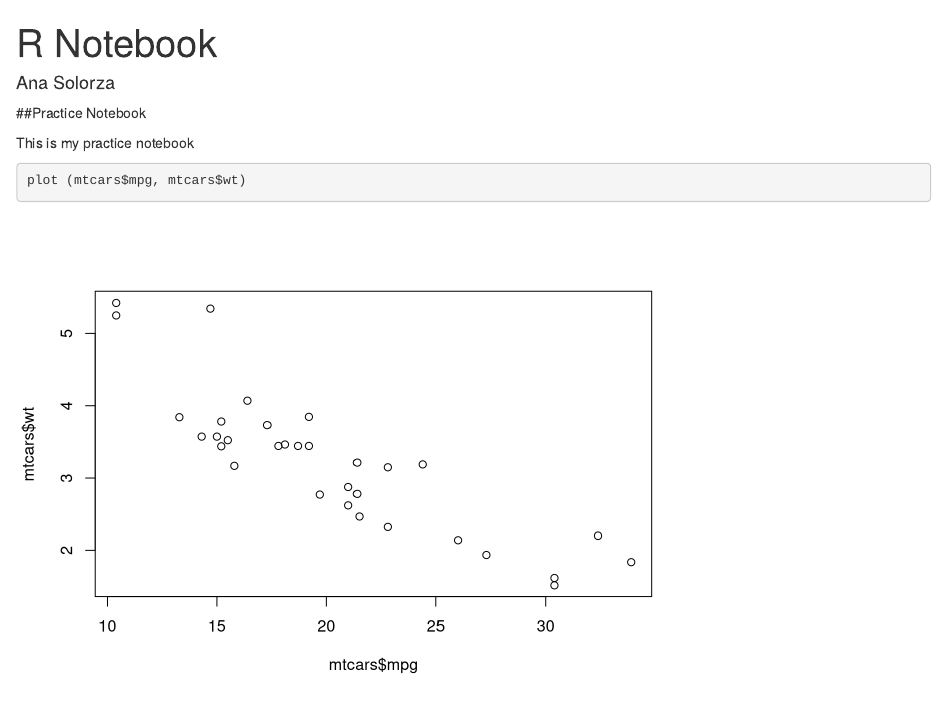
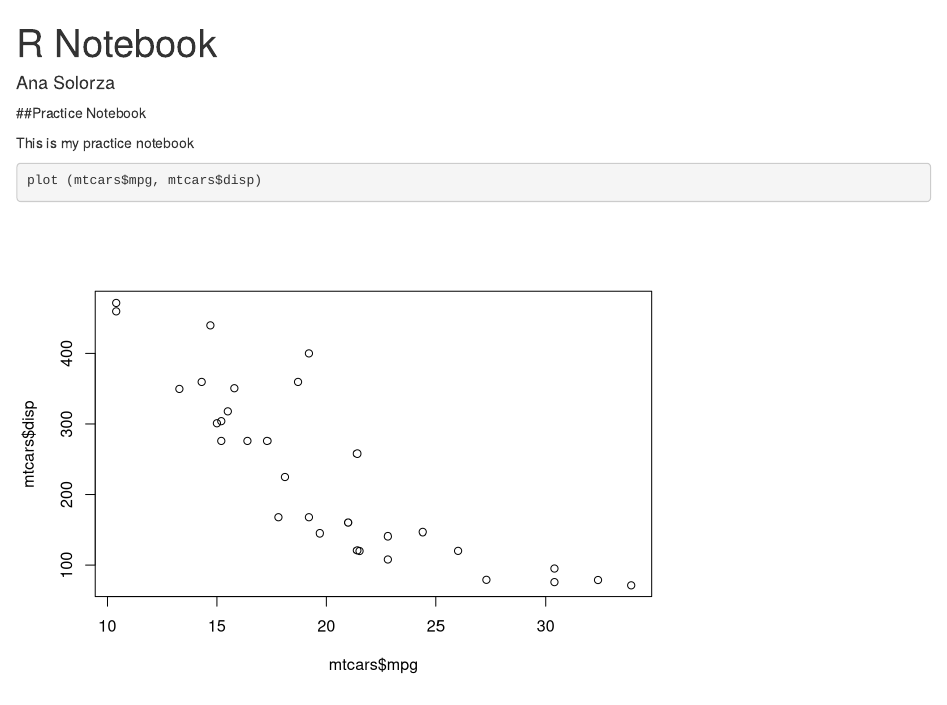
Before and after one commit to solorzaana/cpsc292extracredit, an R Markdown document (LASTPROJECT.Rmd): the page in a window 1100 px wide, from its top. Rendered offline with R 4.5, knitr and Pandoc, with nearby package versions.

Commit message:
New graph added

````diff
--- a/LASTPROJECT.Rmd
+++ b/LASTPROJECT.Rmd
@@ -9,5 +9,5 @@ output: html_notebook
 This is my practice notebook
 
 ```{r}
-plot (mtcars$mpg, mtcars$wt)
+plot (mtcars$mpg, mtcars$disp)
 ```
````
